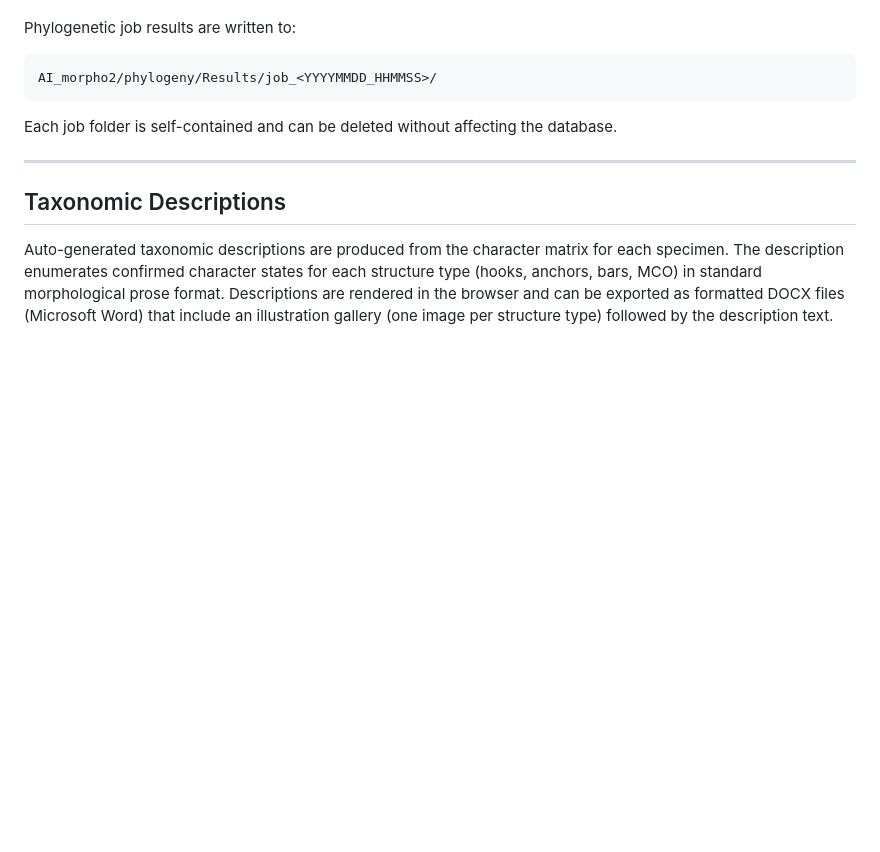
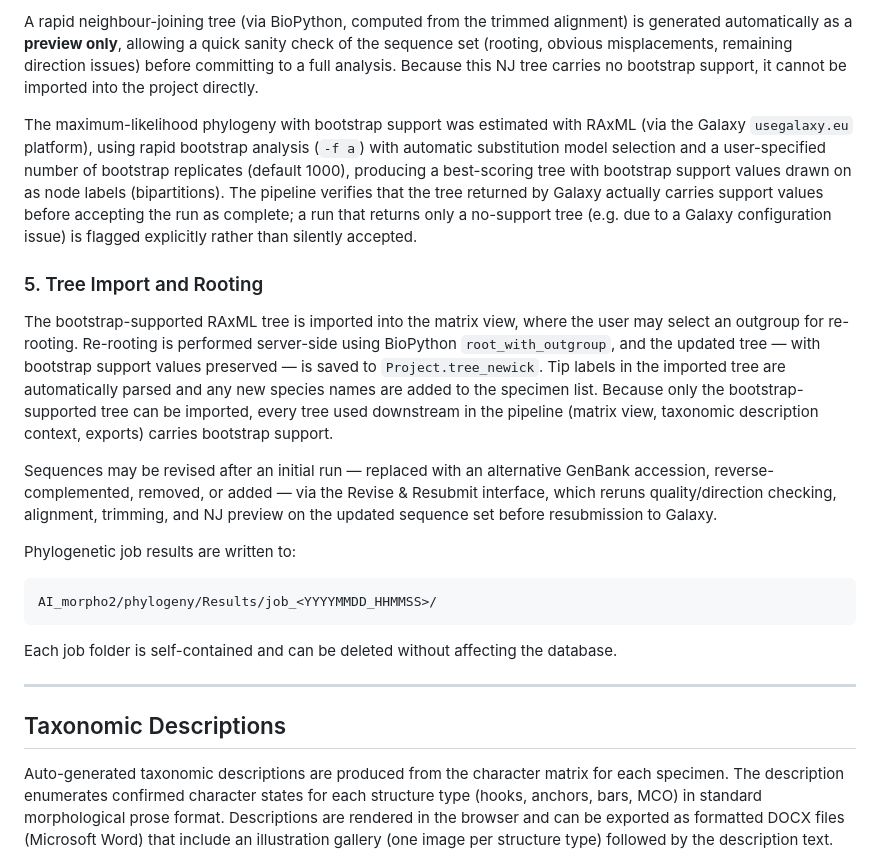
Before and after one commit to wboeger/AI_morpho, a Markdown page: docs/methods_section.md, the part around one of its changes. Rendered like a GitHub page; blank space fills up the shorter version.

````diff
--- a/docs/methods_section.md
+++ b/docs/methods_section.md
@@ -240,3 +264,12 @@ Molecular phylogenies were estimated from DNA sequence data downloaded from GenB
+A rapid neighbour-joining tree (via BioPython, computed from the trimmed alignment) is generated automatically as a **preview only**, allowing a quick sanity check of the sequence set (rooting, obvious misplacements, remaining direction issues) before committing to a full analysis. Because this NJ tree carries no bootstrap support, it cannot be imported into the project directly.
+
+The maximum-likelihood phylogeny with bootstrap support was estimated with RAxML (via the Galaxy `usegalaxy.eu` platform), using rapid bootstrap analysis (`-f a`) with automatic substitution model selection and a user-specified number of bootstrap replicates (default 1000), producing a best-scoring tree with bootstrap support values drawn on as node labels (bipartitions). The pipeline verifies that the tree returned by Galaxy actually carries support values before accepting the run as complete; a run that returns only a no-support tree (e.g. due to a Galaxy configuration issue) is flagged explicitly rather than silently accepted.
+
+### 5. Tree Import and Rooting
+
+The bootstrap-supported RAxML tree is imported into the matrix view, where the user may select an outgroup for re-rooting. Re-rooting is performed server-side using BioPython `root_with_outgroup`, and the updated tree — with bootstrap support values preserved — is saved to `Project.tree_newick`. Tip labels in the imported tree are automatically parsed and any new species names are added to the specimen list. Because only the bootstrap-supported tree can be imported, every tree used downstream in the pipeline (matrix view, taxonomic description context, exports) carries bootstrap support.
+
+Sequences may be revised after an initial run — replaced with an alternative GenBank accession, reverse-complemented, removed, or added — via the Revise & Resubmit interface, which reruns quality/direction checking, alignment, trimming, and NJ preview on the updated sequence set before resubmission to Galaxy.
 
 Phylogenetic job results are written to:
 ```
````
Also changed, not shown: other parts of docs/methods_section.md (+31 -7 lines).
